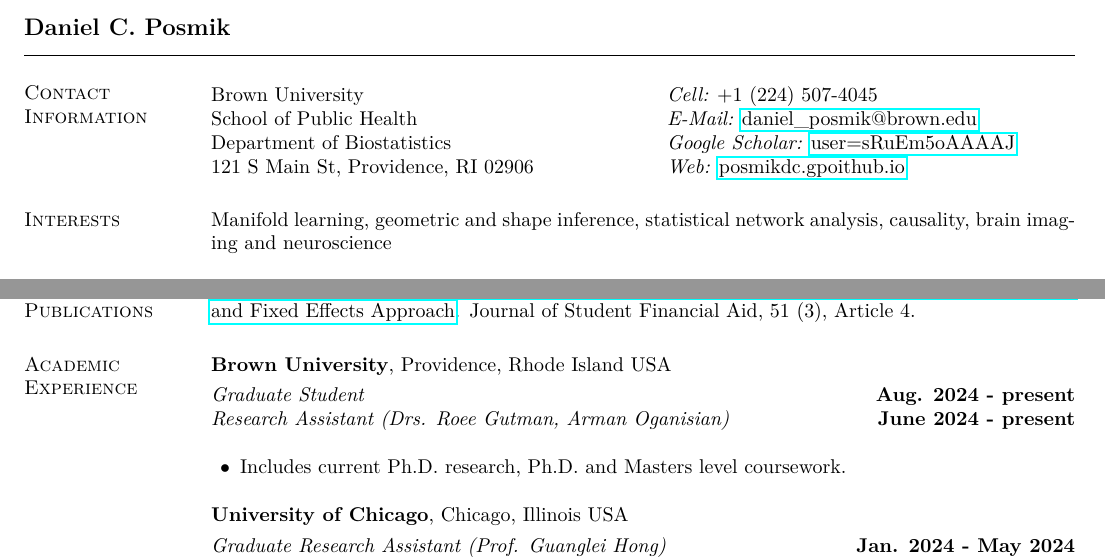
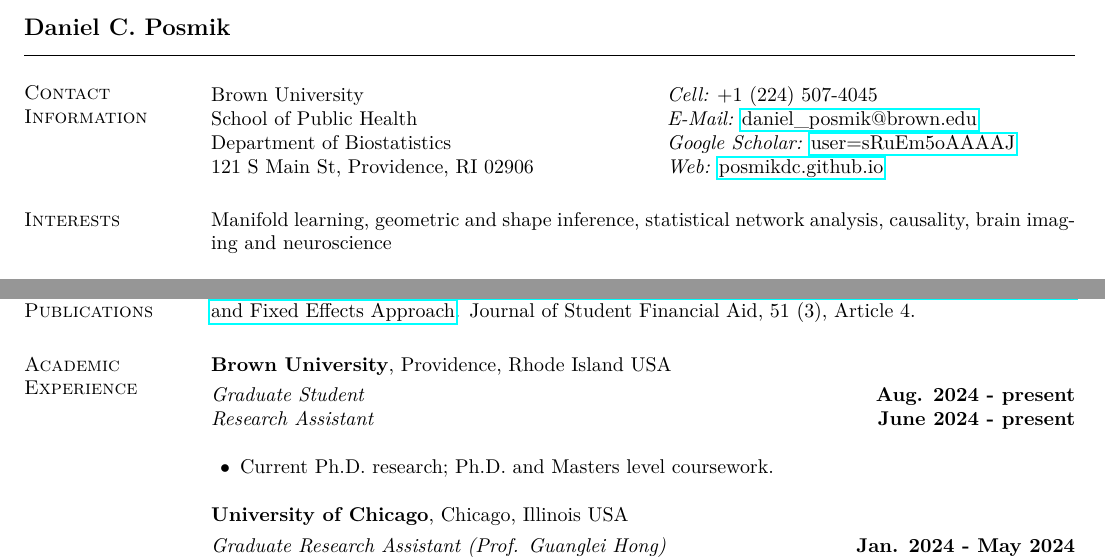
Before and after one commit to posmikdc/latex, a LaTeX CV (cv/cv.tex): two parts of page 1 of 2, joined at a grey line, cut so that both start at the same text. The pictures show the PDF file cv/cv.pdf that the author committed with the source.

Commit message:
Updated advisor

```diff
--- a/cv/cv.tex
+++ b/cv/cv.tex
@@ -37,7 +37,7 @@
 Brown University & {\it Cell:} +1 (224) 507-4045 \\
 School of Public Health & {\it E-Mail:} \href{mailto:daniel_posmik@brown.edu}{daniel\_posmik@brown.edu} \\
 Department of Biostatistics & {\it Google Scholar:} \href{https://scholar.google.com/citations?user=sRuEm5oAAAAJ}{user=sRuEm5oAAAAJ} \\
-121 S Main St, Providence, RI 02906 & {\it Web:} \href{https://posmikdc.github.io}{posmikdc.gpoithub.io} \\
+121 S Main St, Providence, RI 02906 & {\it Web:} \href{https://posmikdc.github.io}{posmikdc.github.io} \\
 \end{tabular}
 
 \section{\sc Interests}
@@ -89,10 +89,10 @@ Annie Fitzgerald Community Service (Univ. of Cinci) Award (2 yearly recipients)
 
 \vspace{-.3cm}
 {\em Graduate Student} \hfill {\bf Aug. 2024 - present}\\
-{\em Research Assistant (Drs. Roee Gutman, Arman Oganisian)} \hfill {\bf June 2024 - present}\\
+{\em Research Assistant} \hfill {\bf June 2024 - present}\\
 
 \begin{list2}
-\item Includes current Ph.D.~research, Ph.D.~and Masters level coursework.
+\item Current Ph.D.~research; Ph.D.~and Masters level coursework.
 \end{list2}
 
 {\bf University of Chicago}, Chicago, Illinois USA
```
Also changed, not shown: cv/cv.pdf.
